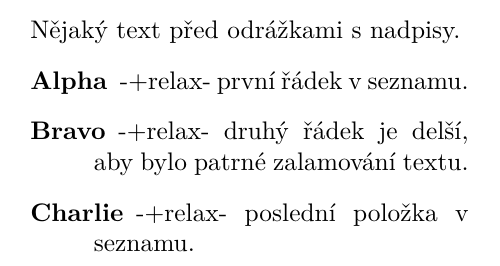
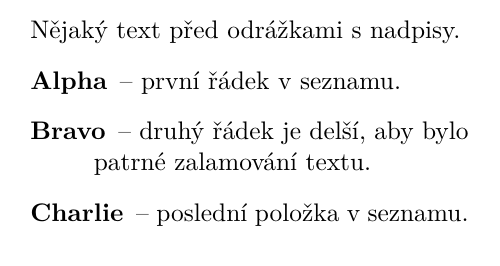
Before and after one commit to JiriDvorsky/STD-slides, a LaTeX document (Samples/Description.tex): part of the page, cut so that both start at the same text. Compiled offline with pdfLaTeX.

Commit message:
Ukázkový seznam vložen přímo.

```diff
--- a/Samples/Description.tex
+++ b/Samples/Description.tex
@@ -1,5 +1,14 @@
 \documentclass[10pt, a4paper]{article}
 \usepackage{LaTeXSamples}
 \begin{document}
-\parbox{0.5\textwidth}{\input{DescriptionToInclude.tex}}
+\parbox{0.5\textwidth}
+{
+Nějaký text před odrážkami s nadpisy.
+\begin{description}
+   \item[Alpha] -- první řádek v seznamu.
+   \item[Bravo] -- druhý řádek je delší, aby bylo
+     patrné zalamování textu.
+   \item[Charlie] -- poslední položka v seznamu.
+\end{description}
+}
 \end{document}
```
